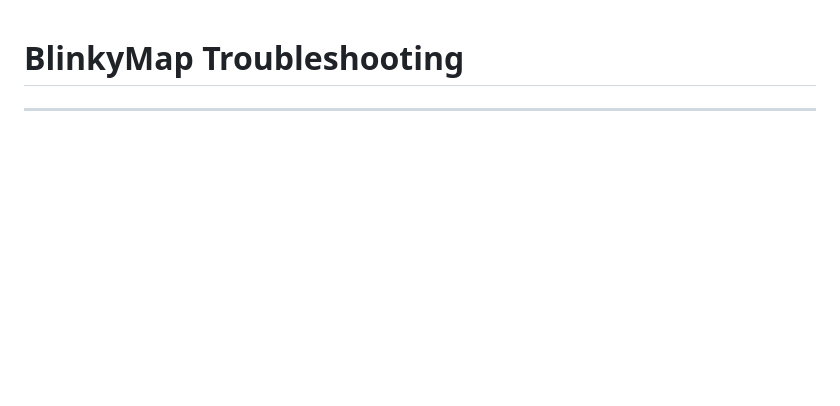
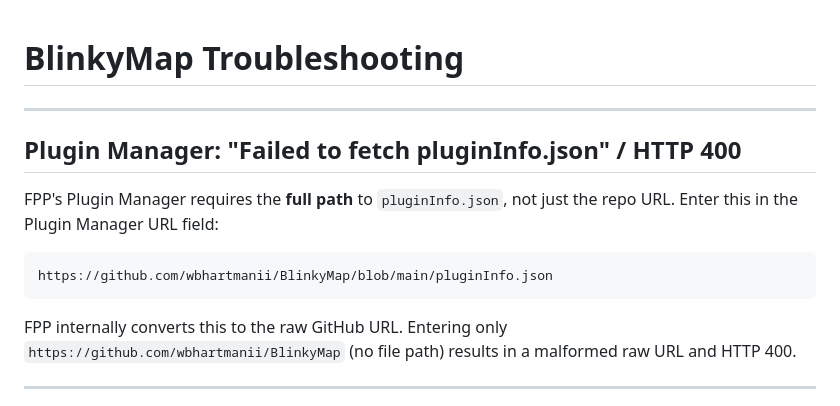
Before and after one commit to wbhartmanii/BlinkyMap, a Markdown page: TROUBLESHOOTING.md, the part around the change. Drawn GitHub-style; blank space fills up the shorter version.

Commit message:
Fix Plugin Manager URL: requires full pluginInfo.json path, not repo root
FPP's Plugin Manager JS only converts github.com/blob/ URLs correctly.
Entering the repo root causes HTTP 400 from raw.githubusercontent.com.

https://claude.ai/code/session_01GbE5dQQpt5hLgBer6Wgpjj

````diff
--- a/TROUBLESHOOTING.md
+++ b/TROUBLESHOOTING.md
@@ -1,4 +1,19 @@
 # BlinkyMap Troubleshooting
+
+---
+
+## Plugin Manager: "Failed to fetch pluginInfo.json" / HTTP 400
+
+FPP's Plugin Manager requires the **full path** to `pluginInfo.json`, not just
+the repo URL. Enter this in the Plugin Manager URL field:
+
+```
+https://github.com/wbhartmanii/BlinkyMap/blob/main/pluginInfo.json
+```
+
+FPP internally converts this to the raw GitHub URL. Entering only
+`https://github.com/wbhartmanii/BlinkyMap` (no file path) results in a
+malformed raw URL and HTTP 400.
 
 ---
 
````
Also changed, not shown: README.md (+3 -2 lines).
